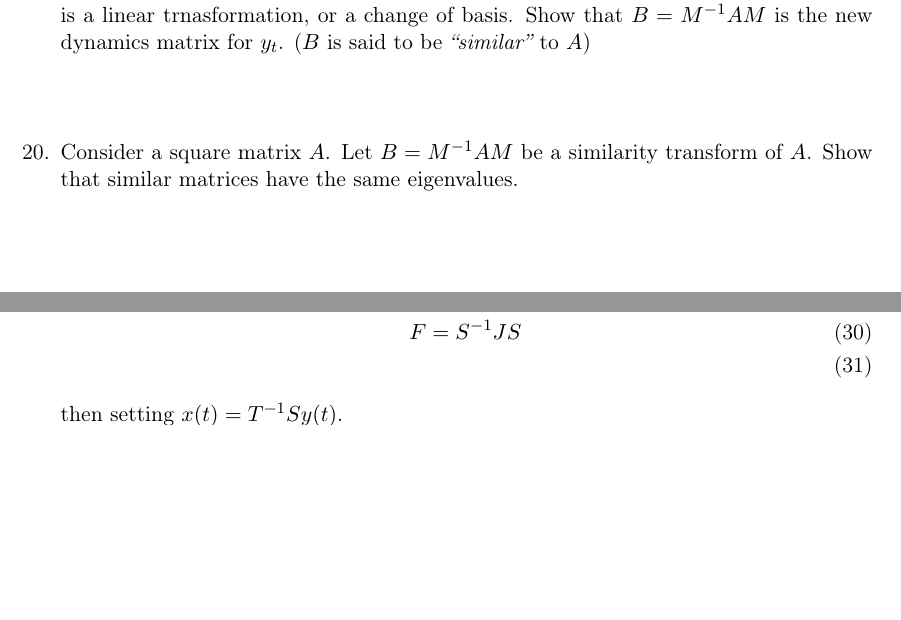
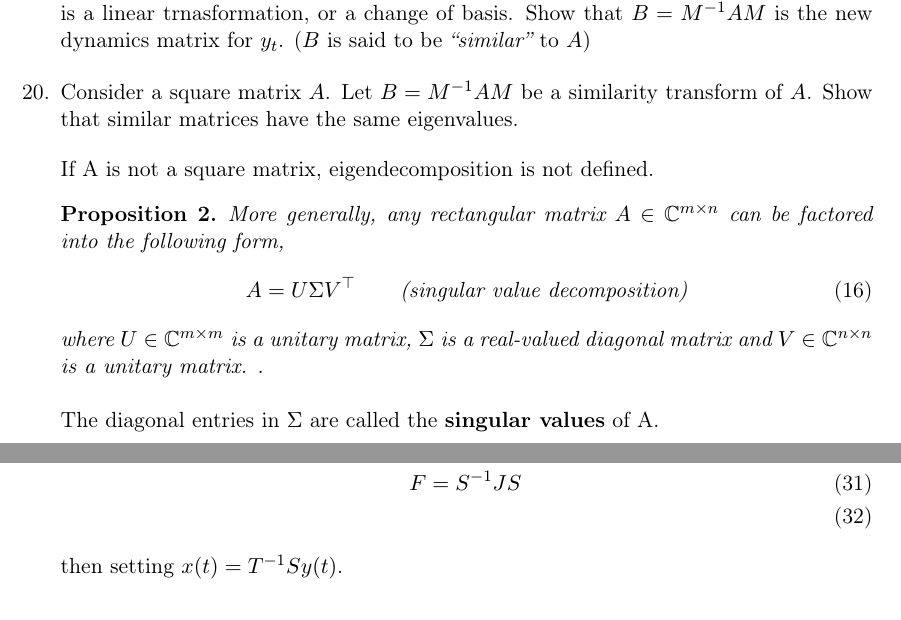
Before and after one commit to memming/linear-algebra-and-dynamics-lectures, a LaTeX problem sheet (lecture_notes.tex): two parts of pages 8 and 10 of 13 before the commit and two parts of pages 7 and 10 of 13 after it, joined at a grey line, cut so that both start at the same text, the shorter picture padded with empty space. Compiled offline with pdfLaTeX.

Commit message:
add svd, reorganize

```diff
--- a/lecture_notes.tex
+++ b/lecture_notes.tex
@@ -446,3 +451,26 @@ This is a.k.a.~diagonalization.
+Consider a linear system over discrete time, $x_{t+1} = Ax_t$.
+A change of variable $y_t = Mx_t$ is a linear trnasformation, or a change of basis.
+Show that $B = M\inv A M$ is the new dynamics matrix for $y_t$.
+($B$ is said to be \textit{``similar''} to $A$)
+\vspace{\stretch{0.5}}
+
+\question Consider a square matrix $A$. Let $B = M\inv A M$ be a similarity transform of $A$.
+Show that similar matrices have the same eigenvalues.
+\vspace{\stretch{1}}
+
+If A is not a square matrix, eigendecomposition is not defined.
+
+\begin{proposition}
+    More generally, any rectangular matrix $A \in \complex^{m \times n}$ can be factored into the following form,
+    \begin{align}\label{eq:eig}
+        A = U \Sigma V\trp \qquad \text{(singular value decomposition)}
+    \end{align}
+    where $U\in \complex^{m \times m}$ is a unitary matrix, $\Sigma$ is a real-valued diagonal matrix and
+    $V\in \complex^{n \times n}$ is a unitary matrix.
+    .
+\end{proposition}
+
+The diagonal entries in $\Sigma$ are called the \textbf{singular values} of A.
 
 \section{Linear Algebra}
 \begin{tcolorbox}[colback=black!1!,title=Matrix Fun Facts]
@@ -581,12 +604,3 @@ Let $M$ be any invertible matrix.
-Consider a linear system over discrete time, $x_{t+1} = Ax_t$.
-A change of variable $y_t = Mx_t$ is a linear trnasformation, or a change of basis.
-Show that $B = M\inv A M$ is the new dynamics matrix for $y_t$.
-($B$ is said to be \textit{``similar''} to $A$)
-\vspace{\stretch{0.5}}
-
-\question Consider a square matrix $A$. Let $B = M\inv A M$ be a similarity transform of $A$.
-Show that similar matrices have the same eigenvalues.
-\vspace{\stretch{1}}
 
 \question \textbf{Upper triangular matrix:}
 
```
Also changed, not shown: lecture_notes.tex (12 more changed lines).
